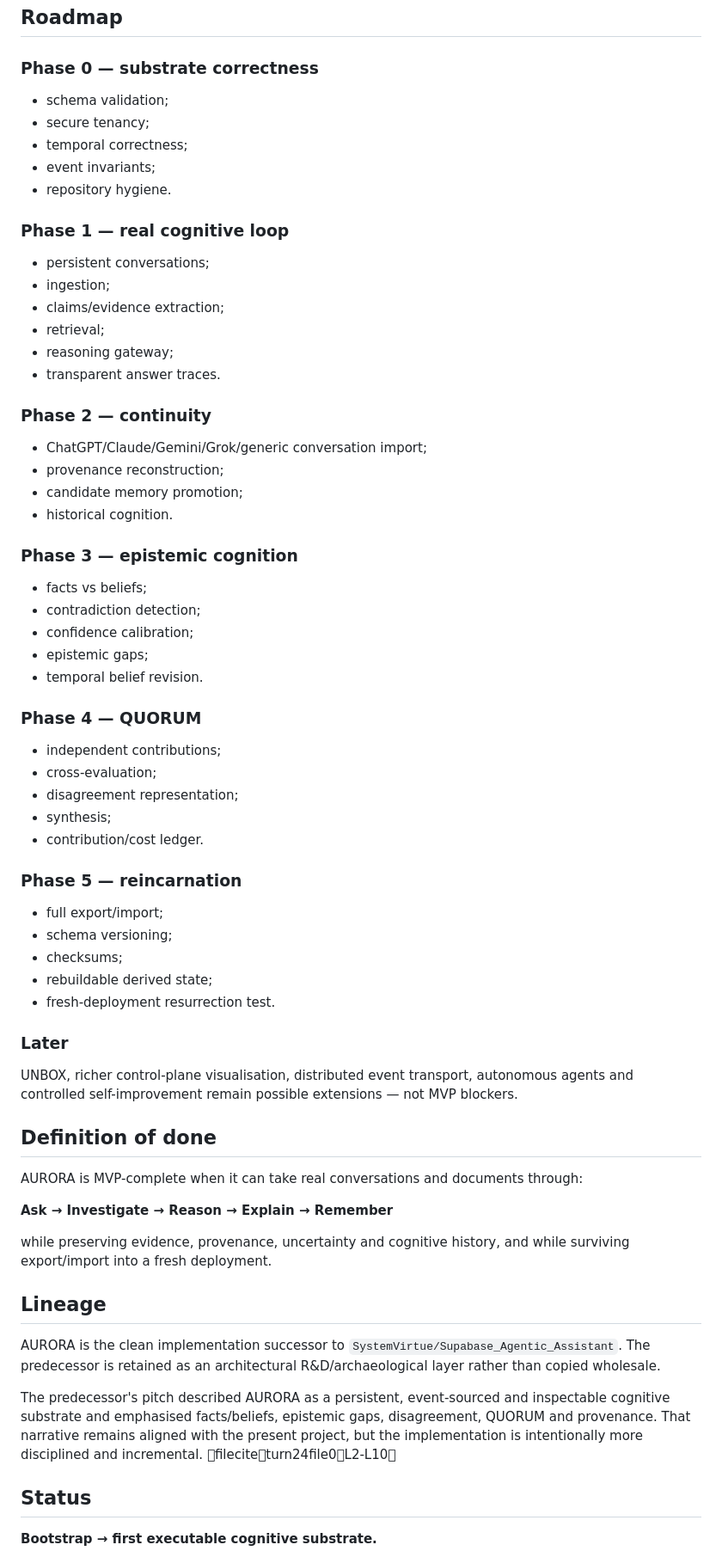
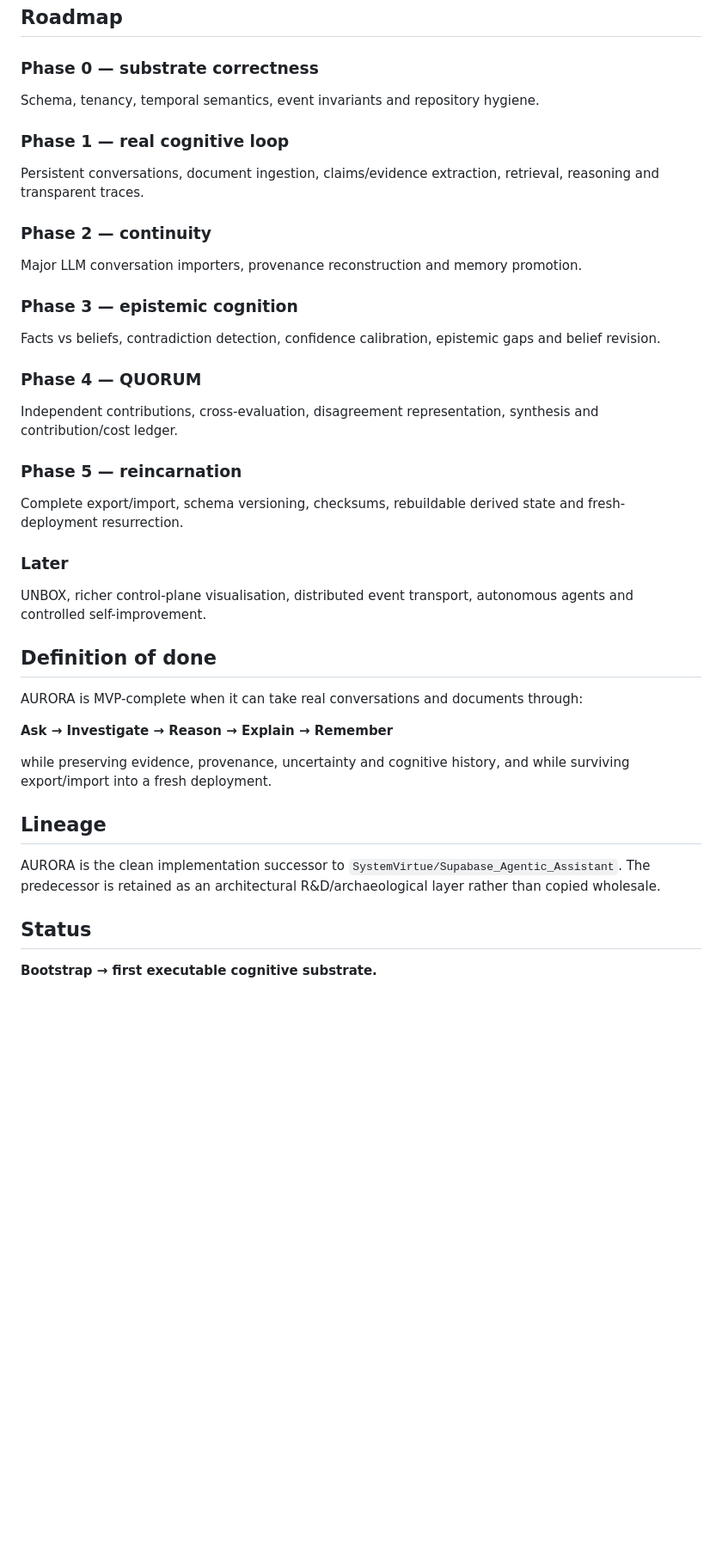
Before and after one commit to SystemVirtue/AURORA, a Markdown page: README.md, the part around one of its changes. Shown at 86% size. Rendered like a GitHub page; blank space fills up the shorter version.

Commit message:
Clean repository README of chat-only citation markup

```diff
--- a/README.md
+++ b/README.md
@@ -364,56 +321,25 @@ The legacy prompt is preserved because it captures important predecessor thinkin
 ## Roadmap
 
 ### Phase 0 — substrate correctness
-
-- schema validation;
-- secure tenancy;
-- temporal correctness;
-- event invariants;
-- repository hygiene.
+Schema, tenancy, temporal semantics, event invariants and repository hygiene.
 
 ### Phase 1 — real cognitive loop
-
-- persistent conversations;
-- ingestion;
-- claims/evidence extraction;
-- retrieval;
-- reasoning gateway;
-- transparent answer traces.
+Persistent conversations, document ingestion, claims/evidence extraction, retrieval, reasoning and transparent traces.
 
 ### Phase 2 — continuity
-
-- ChatGPT/Claude/Gemini/Grok/generic conversation import;
-- provenance reconstruction;
-- candidate memory promotion;
-- historical cognition.
+Major LLM conversation importers, provenance reconstruction and memory promotion.
 
 ### Phase 3 — epistemic cognition
-
-- facts vs beliefs;
-- contradiction detection;
-- confidence calibration;
-- epistemic gaps;
-- temporal belief revision.
+Facts vs beliefs, contradiction detection, confidence calibration, epistemic gaps and belief revision.
 
 ### Phase 4 — QUORUM
-
-- independent contributions;
-- cross-evaluation;
-- disagreement representation;
-- synthesis;
-- contribution/cost ledger.
+Independent contributions, cross-evaluation, disagreement representation, synthesis and contribution/cost ledger.
 
 ### Phase 5 — reincarnation
-
-- full export/import;
-- schema versioning;
-- checksums;
-- rebuildable derived state;
-- fresh-deployment resurrection test.
+Complete export/import, schema versioning, checksums, rebuildable derived state and fresh-deployment resurrection.
 
 ### Later
-
-UNBOX, richer control-plane visualisation, distributed event transport, autonomous agents and controlled self-improvement remain possible extensions — not MVP blockers.
+UNBOX, richer control-plane visualisation, distributed event transport, autonomous agents and controlled self-improvement.
 
 ## Definition of done
 
@@ -427,8 +353,6 @@ while preserving evidence, provenance, uncertainty and cognitive history, and wh
 
 AURORA is the clean implementation successor to `SystemVirtue/Supabase_Agentic_Assistant`. The predecessor is retained as an architectural R&D/archaeological layer rather than copied wholesale.
 
-The predecessor's pitch described AURORA as a persistent, event-sourced and inspectable cognitive substrate and emphasised facts/beliefs, epistemic gaps, disagreement, QUORUM and provenance. That narrative remains aligned with the present project, but the implementation is intentionally more disciplined and incremental. fileciteturn24file0L2-L10
-
 ## Status
 
 **Bootstrap → first executable cognitive substrate.**
```
Also changed, not shown: other parts of README.md (+19 -62 lines).
